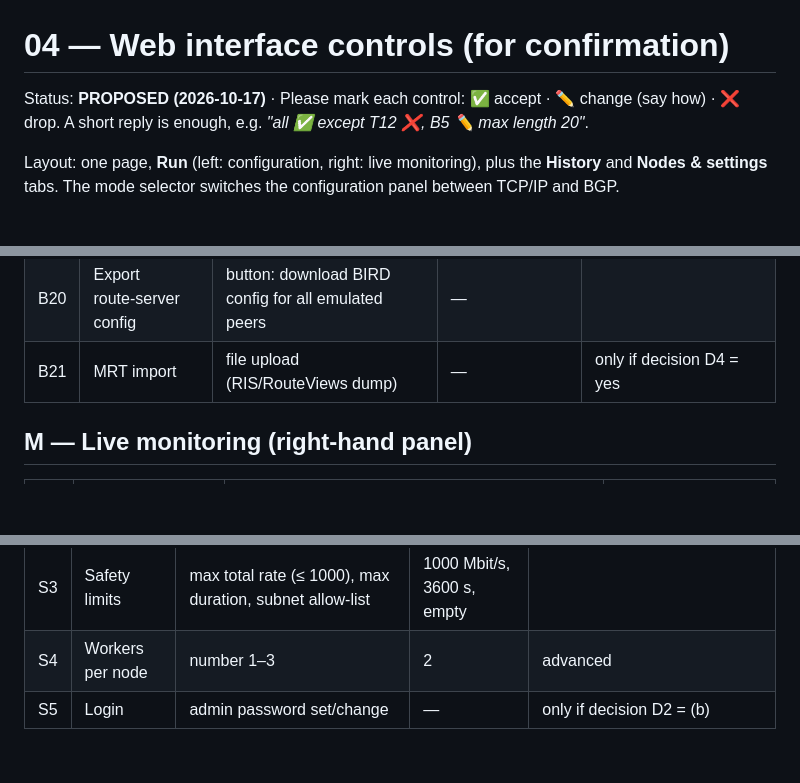
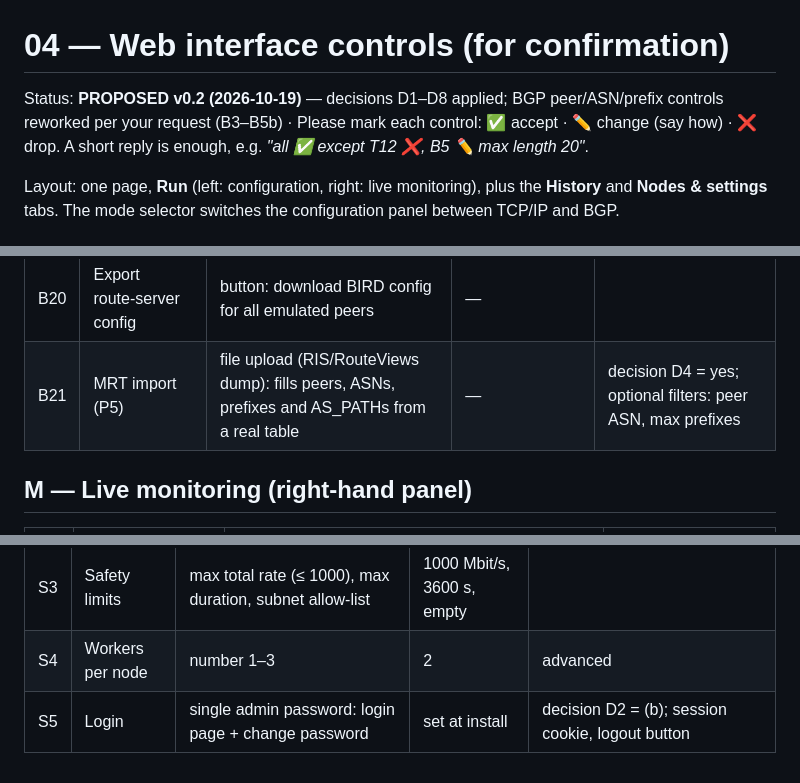
Before and after one commit to vuckovic/TrafficGenerator, a Markdown page: docs/04-ui-controls.md, 3 parts joined by grey strips. Rendered like a GitHub page; blank space fills up the shorter version.

```diff
--- a/docs/04-ui-controls.md
+++ b/docs/04-ui-controls.md
@@ -1,6 +1,6 @@
 # 04 — Web interface controls (for confirmation)
 
-Status: **PROPOSED (2026‑10‑17)** · Please mark each control: ✅ accept · ✏️ change (say how) · ❌ drop. A short reply is enough, e.g. *"all ✅ except T12 ❌, B5 ✏️ max length 20"*.
+Status: **PROPOSED v0.2 (2026‑10‑19)** — decisions D1–D8 applied; BGP peer/ASN/prefix controls reworked per your request (B3–B5b) · Please mark each control: ✅ accept · ✏️ change (say how) · ❌ drop. A short reply is enough, e.g. *"all ✅ except T12 ❌, B5 ✏️ max length 20"*.
 
 Layout: one page, **Run** (left: configuration, right: live monitoring), plus the **History** and **Nodes & settings** tabs. The mode selector switches the configuration panel between TCP/IP and BGP.
 
@@ -66,7 +73,7 @@ Layout: one page, **Run** (left: configuration, right: live monitoring), plus th
 | B18 | Session flaps (stateful) | checkbox + interval (s) + peers % | off | |
 | B19 | 4‑byte ASN capability | checkbox | on | |
 | B20 | Export route‑server config | button: download BIRD config for all emulated peers | — | |
-| B21 | MRT import | file upload (RIS/RouteViews dump) | — | only if decision D4 = yes |
+| B21 | MRT import (P5) | file upload (RIS/RouteViews dump): fills peers, ASNs, prefixes and AS_PATHs from a real table | — | decision D4 = yes; optional filters: peer ASN, max prefixes |
 
 ## M — Live monitoring (right‑hand panel)
 
@@ -99,4 +106,4 @@ Layout: one page, **Run** (left: configuration, right: live monitoring), plus th
 | S2 | Sink node | dropdown: none · CMNODE0x | none | that node receives and counts instead of sending (stand‑in until the route server exists) |
 | S3 | Safety limits | max total rate (≤ 1000), max duration, subnet allow‑list | 1000 Mbit/s, 3600 s, empty | |
 | S4 | Workers per node | number 1–3 | 2 | advanced |
-| S5 | Login | admin password set/change | — | only if decision D2 = (b) |
+| S5 | Login | single admin password: login page + change password | set at install | decision D2 = (b); session cookie, logout button |
```
Also changed, not shown: other parts of docs/04-ui-controls.md (+11 -4 lines), docs/03-specification.md (+21 -17 lines).
